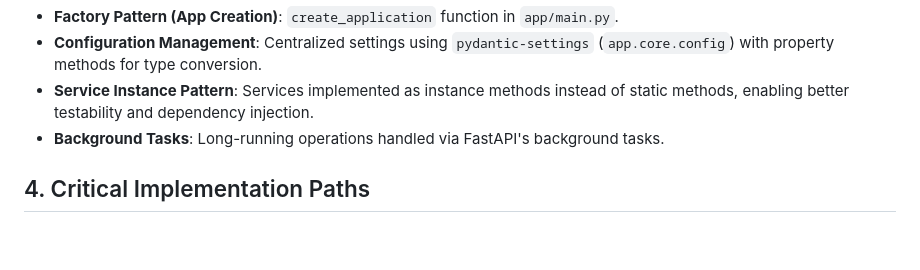
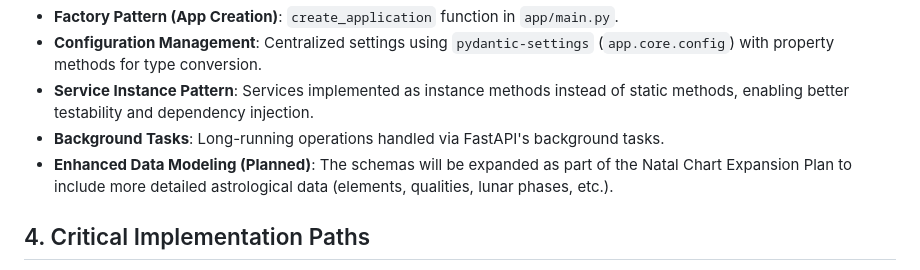
Before and after one commit to gsinghjay/zodiac-engine, a Markdown page: memory-bank/systemPatterns.md, the part around the change. Rendered like a GitHub page; blank space fills up the shorter version.

```diff
--- a/memory-bank/systemPatterns.md
+++ b/memory-bank/systemPatterns.md
@@ -52,6 +52,7 @@ graph TD
 - **Configuration Management**: Centralized settings using `pydantic-settings` (`app.core.config`) with property methods for type conversion.
 - **Service Instance Pattern**: Services implemented as instance methods instead of static methods, enabling better testability and dependency injection.
 - **Background Tasks**: Long-running operations handled via FastAPI's background tasks.
+- **Enhanced Data Modeling (Planned)**: The schemas will be expanded as part of the Natal Chart Expansion Plan to include more detailed astrological data (elements, qualities, lunar phases, etc.).
 
 ## 4. Critical Implementation Paths
 
```
Also changed, not shown: memory-bank/activeContext.md (+2 -1 lines), memory-bank/progress.md (+8 -1 lines).
